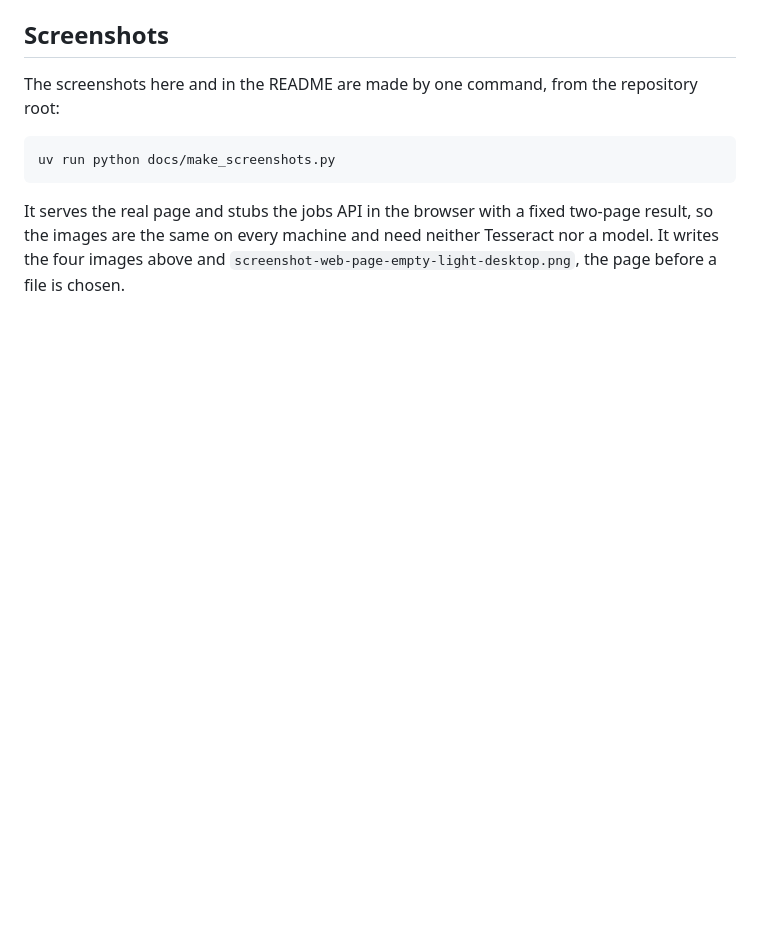
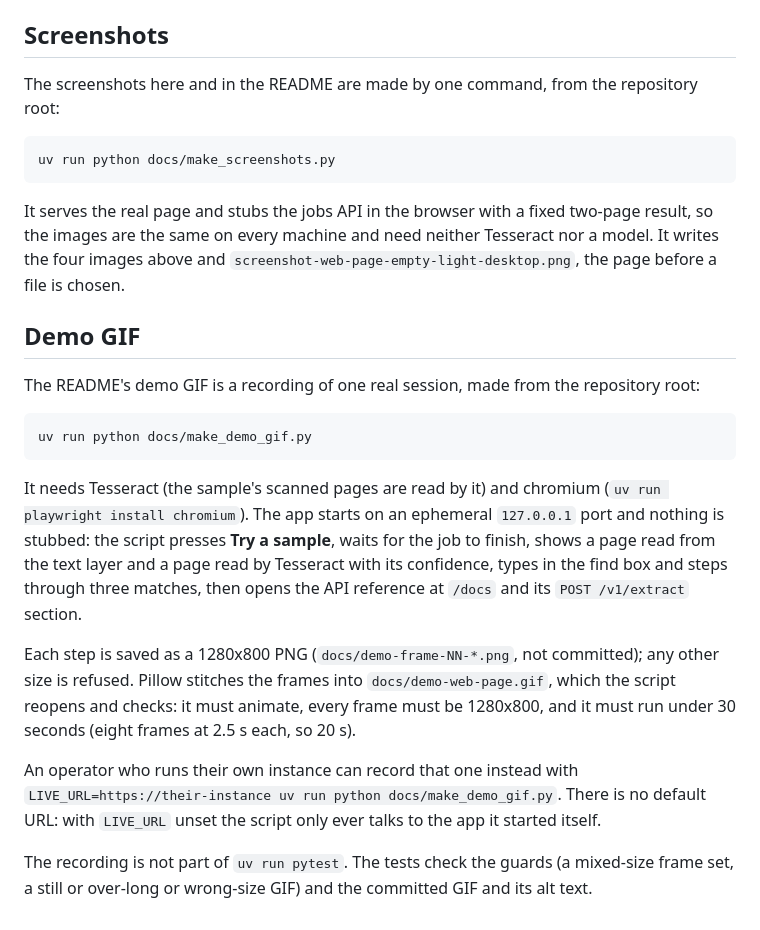
Before and after one commit to samestrin/llm-pdf-ocr-api, a Markdown page: docs/web-page.md, the part around the change. Rendered like a GitHub page; blank space fills up the shorter version.

Commit message:
README demo GIF: a recorded session, with the docs and changelog entry (EST-6253)
The GIF (8 frames, 1280x800, 20 s, 390 KB) leads the README's Demo section with alt
text that describes the session; the screenshots stay below it. docs/web-page.md
documents the command, what it records and its checks; the frames it writes are
gitignored.

````diff
--- a/docs/web-page.md
+++ b/docs/web-page.md
@@ -58,3 +58,19 @@ uv run python docs/make_screenshots.py
 ```
 
 It serves the real page and stubs the jobs API in the browser with a fixed two-page result, so the images are the same on every machine and need neither Tesseract nor a model. It writes the four images above and `screenshot-web-page-empty-light-desktop.png`, the page before a file is chosen.
+
+## Demo GIF
+
+The README's demo GIF is a recording of one real session, made from the repository root:
+
+```bash
+uv run python docs/make_demo_gif.py
+```
+
+It needs Tesseract (the sample's scanned pages are read by it) and chromium (`uv run playwright install chromium`). The app starts on an ephemeral `127.0.0.1` port and nothing is stubbed: the script presses **Try a sample**, waits for the job to finish, shows a page read from the text layer and a page read by Tesseract with its confidence, types in the find box and steps through three matches, then opens the API reference at `/docs` and its `POST /v1/extract` section.
+
+Each step is saved as a 1280x800 PNG (`docs/demo-frame-NN-*.png`, not committed); any other size is refused. Pillow stitches the frames into `docs/demo-web-page.gif`, which the script reopens and checks: it must animate, every frame must be 1280x800, and it must run under 30 seconds (eight frames at 2.5 s each, so 20 s).
+
+An operator who runs their own instance can record that one instead with `LIVE_URL=https://their-instance uv run python docs/make_demo_gif.py`. There is no default URL: with `LIVE_URL` unset the script only ever talks to the app it started itself.
+
+The recording is not part of `uv run pytest`. The tests check the guards (a mixed-size frame set, a still or over-long or wrong-size GIF) and the committed GIF and its alt text.
````
Also changed, not shown: CHANGELOG.md (+1 -0 lines), README.md (+5 -0 lines), docs/demo-web-page.gif (added), 1 other file.
